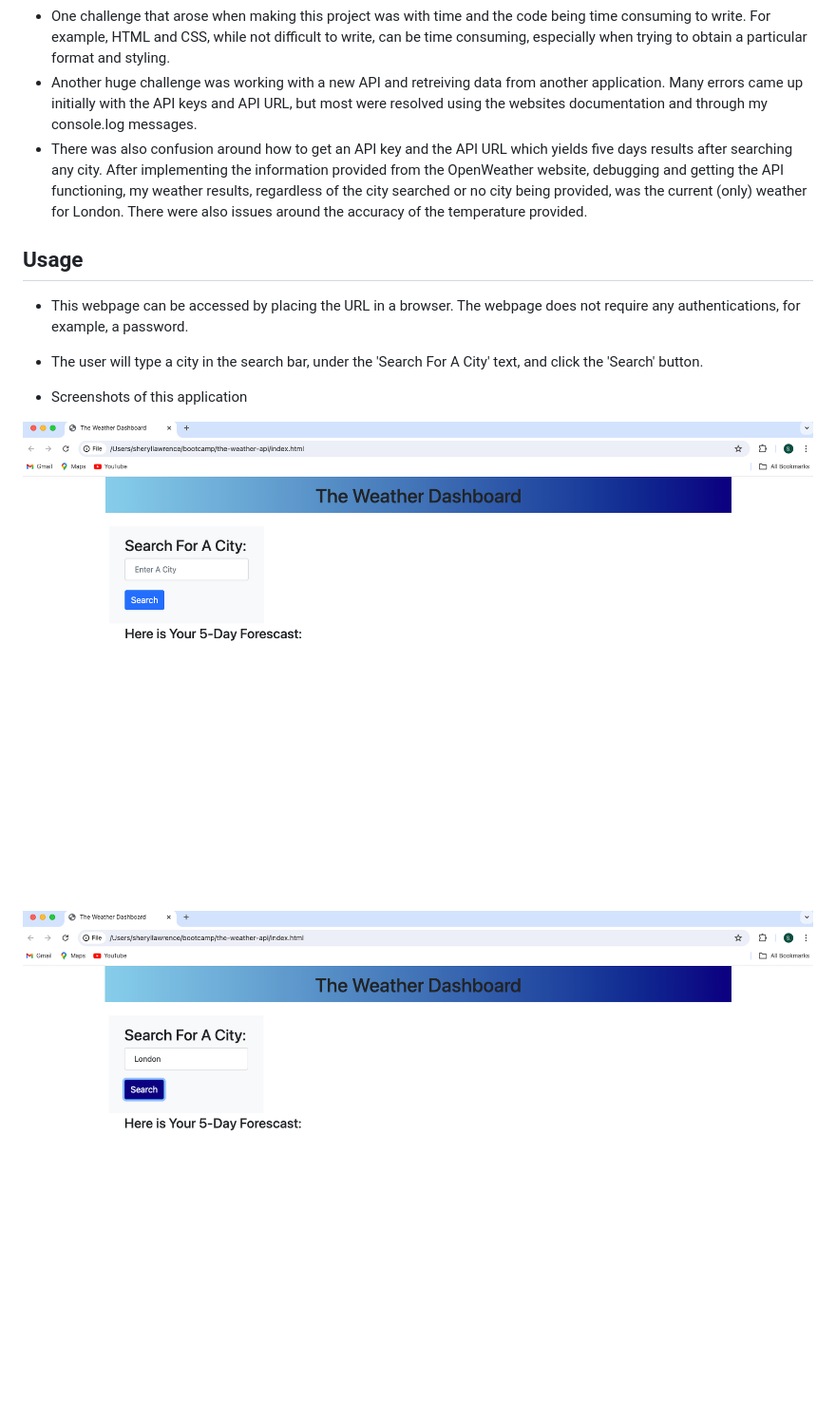
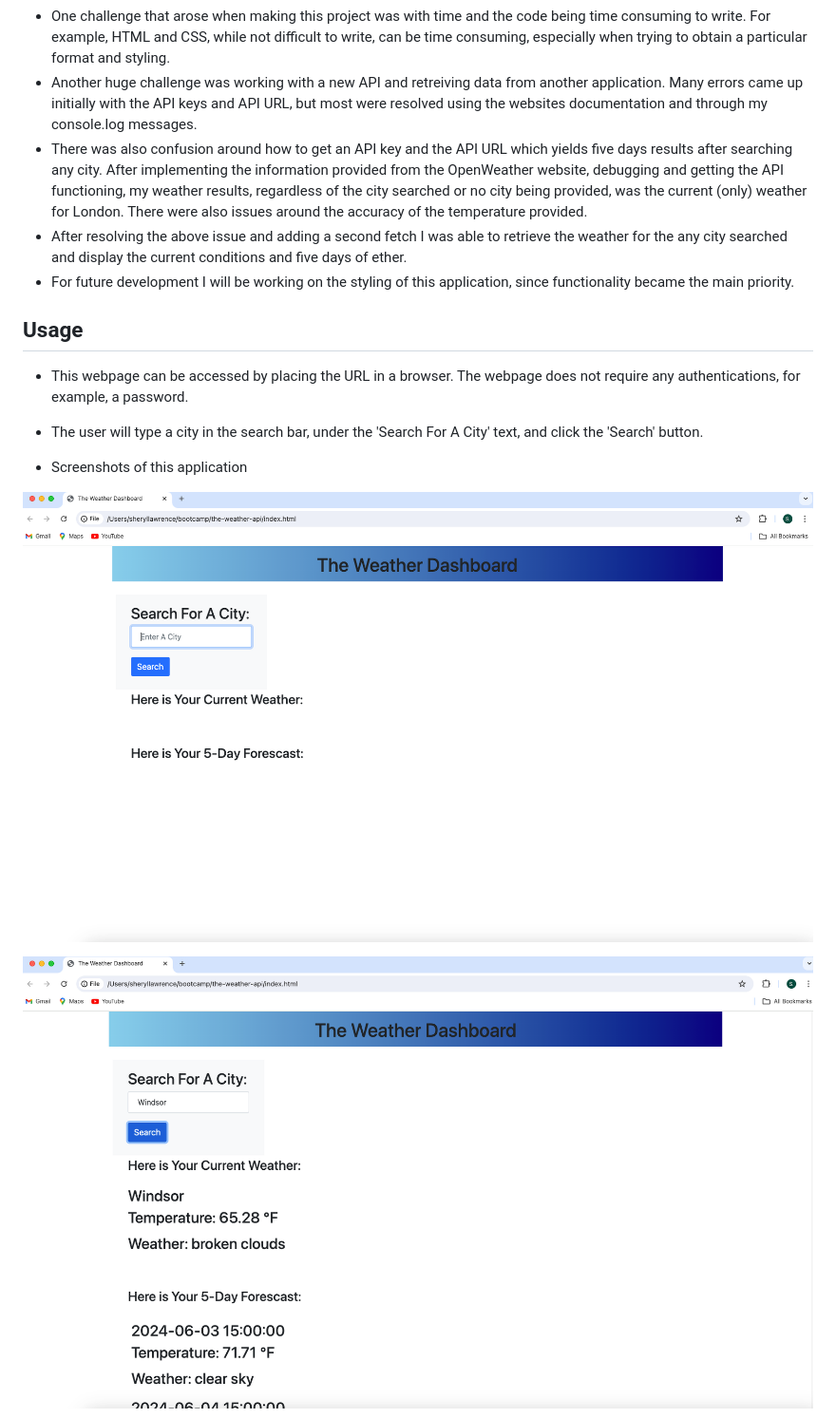
Before and after one commit to slawcode/the-weather-api, a Markdown page: README.md, the part around one of its changes. Shown at 95% size. Rendered like a GitHub page; pictures changed too: images/screenshot1.png, images/screenshot2.png.

```diff
--- a/README.md
+++ b/README.md
@@ -7,7 +7,9 @@ A five day weather application
 - This project utilizes JavaScript, local storage and the OpenWeather API and dynamically updated HTML and CSS.
 - One challenge that arose when making this project was with time and the code being time consuming to write. For example, HTML and CSS, while not difficult to write, can be time consuming, especially when trying to obtain a particular format and styling.
 - Another huge challenge was working with a new API and retreiving data from another application. Many errors came up initially with the API keys and API URL, but most were resolved using the websites documentation and through my console.log messages.
-- There was also confusion around how to get an API key and the API URL  which yields five days results after searching any city. After implementing the information provided from the OpenWeather website, debugging and getting the API functioning, my weather results, regardless of the city searched or no city being provided, was the current (only) weather for London. There were also issues around the accuracy of the temperature provided.
+- There was also confusion around how to get an API key and the API URL which yields five days results after searching any city. After implementing the information provided from the OpenWeather website, debugging and getting the API functioning, my weather results, regardless of the city searched or no city being provided, was the current (only) weather for London. There were also issues around the accuracy of the temperature provided.
+- After resolving the above issue and adding a second fetch I was able to retrieve the weather for the any city searched and display the current conditions and five days of ether.
+- For future development I will be working on the styling of this application, since functionality became the main priority.
 
 ## Usage
 - This webpage can be accessed by placing the URL in a browser. The webpage does not require any authentications, for example, a password.
@@ -15,7 +17,7 @@ A five day weather application
 
 - Screenshots of this application
 
-![Screenshot of application open the browser](./images/screenshot1.png)
+![Screenshot of application open in browser](images/screenshot1.png)
 
-![Screenshot of application open the browser with the city London in the search/input box](./images/screenshot2.png)
+![Screenshot of application open in browser with city Windsor in the search/input box and current weather and 5 day forecast](images/screenshot2.png)
 
```
Also changed, not shown: other parts of README.md (+7 -3 lines), images/screenshot3.png, images/screenshot4.png, images/screenshot5.png (added), 1 other file.
